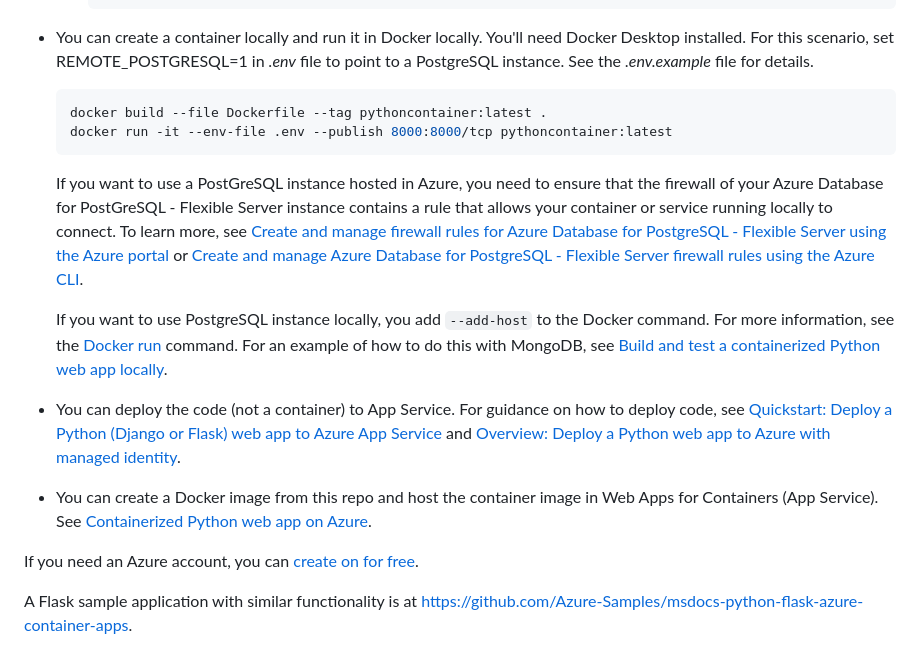
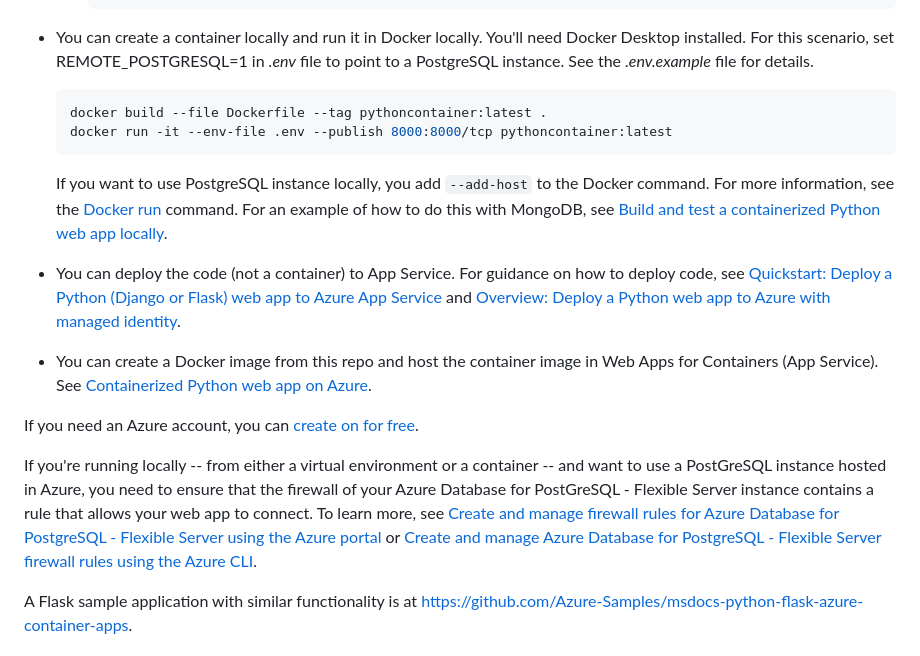
Before and after one commit to Azure-Samples/msdocs-python-django-azure-container-apps, a Markdown page: README.md, the part around the change. Rendered like a GitHub page.

Commit message:
move statement about setting firewall in the readme

````diff
--- a/README.md
+++ b/README.md
@@ -21,8 +21,6 @@ This Python web app repo can also be used in other ways:
   docker run -it --env-file .env --publish 8000:8000/tcp pythoncontainer:latest
   ```
 
-  If you want to use a PostGreSQL instance hosted in Azure, you need to ensure that the firewall of your Azure Database for PostGreSQL - Flexible Server instance contains a rule that allows your container or service running locally to connect. To learn more, see [Create and manage firewall rules for Azure Database for PostgreSQL - Flexible Server using the Azure portal](https://learn.microsoft.com/azure/postgresql/flexible-server/how-to-manage-firewall-portal) or [Create and manage Azure Database for PostgreSQL - Flexible Server firewall rules using the Azure CLI](https://learn.microsoft.com/azure/postgresql/flexible-server/how-to-manage-firewall-cli).
-
   If you want to use PostgreSQL instance locally, you add `--add-host` to the Docker command. For more information, see the [Docker run](https://docs.docker.com/engine/reference/commandline/run/) command. For an example of how to do this with MongoDB, see [Build and test a containerized Python web app locally](https://learn.microsoft.com/azure/developer/python/tutorial-containerize-deploy-python-web-app-azure-02).
 
 * You can deploy the code (not a container) to App Service. For guidance on how to deploy code, see [Quickstart: Deploy a Python (Django or Flask) web app to Azure App Service](https://learn.microsoft.com/azure/app-service/quickstart-python) and [Overview: Deploy a Python web app to Azure with managed identity](https://learn.microsoft.com/azure/developer/python/tutorial-python-managed-identity-01).
@@ -30,6 +28,8 @@ This Python web app repo can also be used in other ways:
 * You can create a Docker image from this repo and host the container image in Web Apps for Containers (App Service). See [Containerized Python web app on Azure](https://learn.microsoft.com/azure/developer/python/tutorial-containerize-deploy-python-web-app-azure-01).
 
 If you need an Azure account, you can [create on for free](https://azure.microsoft.com/free/).
+
+If you're running locally -- from either a virtual environment or a container -- and want to use a PostGreSQL instance hosted in Azure, you need to ensure that the firewall of your Azure Database for PostGreSQL - Flexible Server instance contains a rule that allows your web app to connect. To learn more, see [Create and manage firewall rules for Azure Database for PostgreSQL - Flexible Server using the Azure portal](https://learn.microsoft.com/azure/postgresql/flexible-server/how-to-manage-firewall-portal) or [Create and manage Azure Database for PostgreSQL - Flexible Server firewall rules using the Azure CLI](https://learn.microsoft.com/azure/postgresql/flexible-server/how-to-manage-firewall-cli).
 
 A Flask sample application with similar functionality is at https://github.com/Azure-Samples/msdocs-python-flask-azure-container-apps.
 
````
